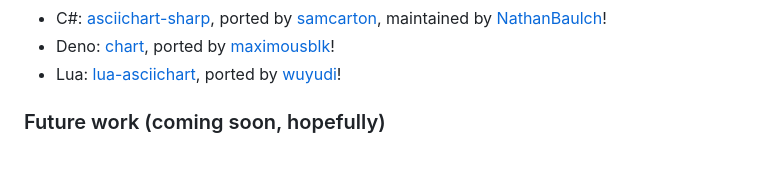
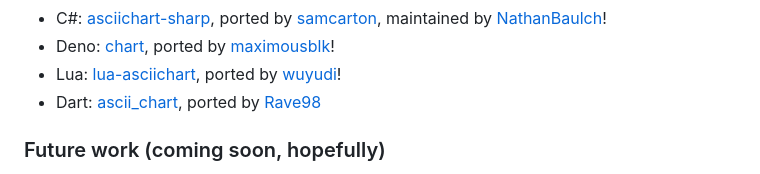
Before and after one commit to kroitor/asciichart, a Markdown page: README.md, the part around the change. Rendered like a GitHub page.

Commit message:
Updated README with Dart port

```diff
--- a/README.md
+++ b/README.md
@@ -175,6 +175,7 @@ Special thx to all who helped port it to other languages, great stuff!
 - C#: [asciichart-sharp](https://github.com/NathanBaulch/asciichart-sharp), ported by [samcarton](https://github.com/samcarton), maintained by [NathanBaulch](https://github.com/NathanBaulch)!
 - Deno: [chart](https://github.com/maximousblk/chart), ported by [maximousblk](https://github.com/maximousblk)!
 - Lua: [lua-asciichart](https://github.com/wuyudi/lua-asciichart), ported by [wuyudi](https://github.com/wuyudi)!
+- Dart: [ascii_chart](https://github.com/rave98/ascii_chart), ported by [Rave98](https://github.com/rave98)
 
 ### Future work (coming soon, hopefully)
 
```
